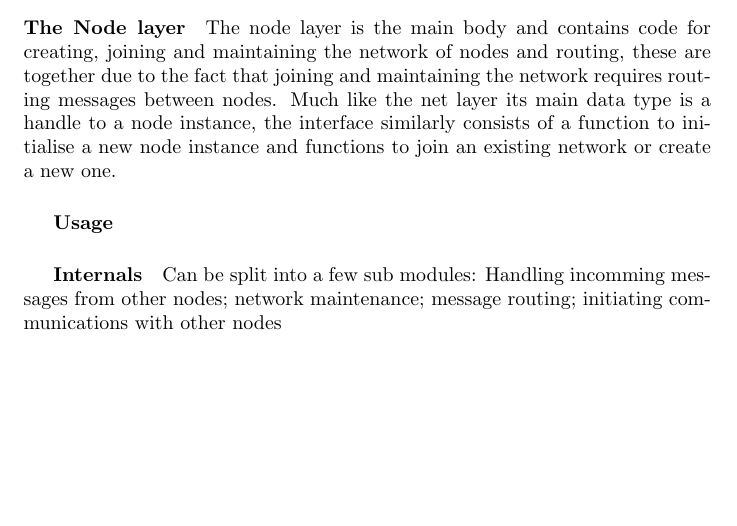
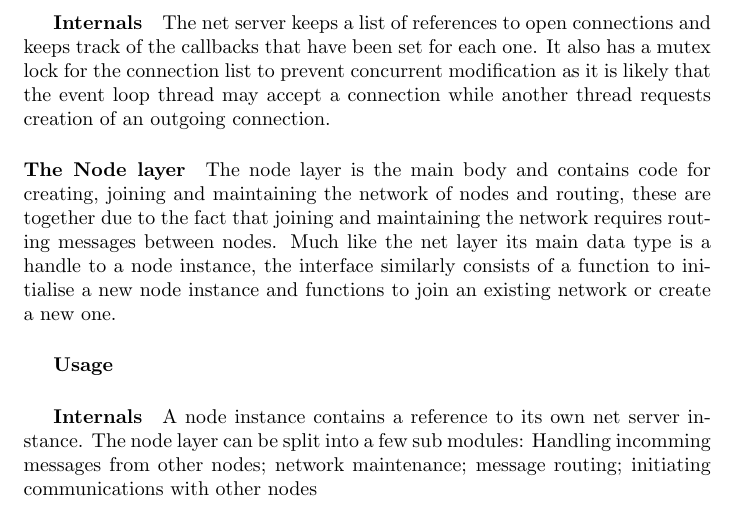
Before and after one commit to msevilgenius/fyp, a LaTeX document (doc/report/report.tex): part of page 10 of 11, cut at the place of the change, the shorter picture padded with empty space. Compiled offline with pdfLaTeX.

Commit message:
more report

```diff
--- a/doc/report/report.tex
+++ b/doc/report/report.tex
@@ -154,14 +154,15 @@ Initialise a new server instance by providing a listen port number and a callbac
 On receiving notification of an accepted connection (via callback), the application should set read, error/disconnect, and optionally write handlers for the newly accepted connection
 
 \subparagraph{Internals}
+The net server keeps a list of references to open connections and keeps track of the callbacks that have been set for each one. It also has a mutex lock for the connection list to prevent concurrent modification as it is likely that the event loop thread may accept a connection while another thread requests creation of an outgoing connection.
 
 \paragraph{The Node layer}
 The node layer is the main body and contains code for creating, joining and maintaining the network of nodes and routing, these are together due to the fact that joining and maintaining the network requires routing messages between nodes. Much like the net layer its main data type is a handle to a node instance, the interface similarly consists of a function to initialise a new node instance and functions to join an existing network or create a new one.
 \subparagraph{Usage}
 
 \subparagraph{Internals}
-
-Can be split into a few sub modules: Handling incomming messages from other nodes; network maintenance; message routing; initiating communications with other nodes
+A node instance contains a reference to its own net server instance.
+The node layer can be split into a few sub modules: Handling incomming messages from other nodes; network maintenance; message routing; initiating communications with other nodes
 
 \paragraph{Communication Protocol}
 Messages sent between nodes use a TLV (type-length-value) format, in other words they consist of a header, containing a single byte indicating the type of message and a 4 byte value indicating the length of the body, and the body itself which contains the actual information formatted according to the message type
```
